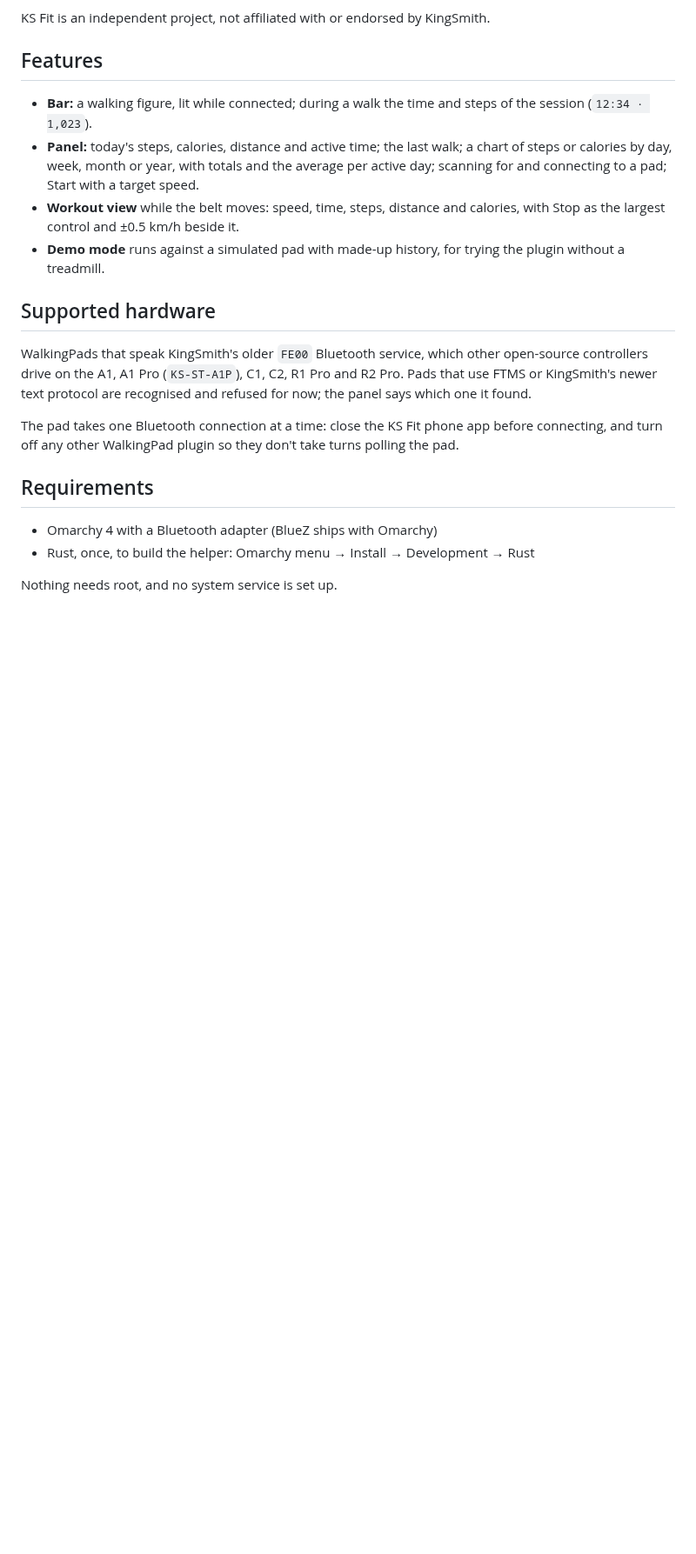
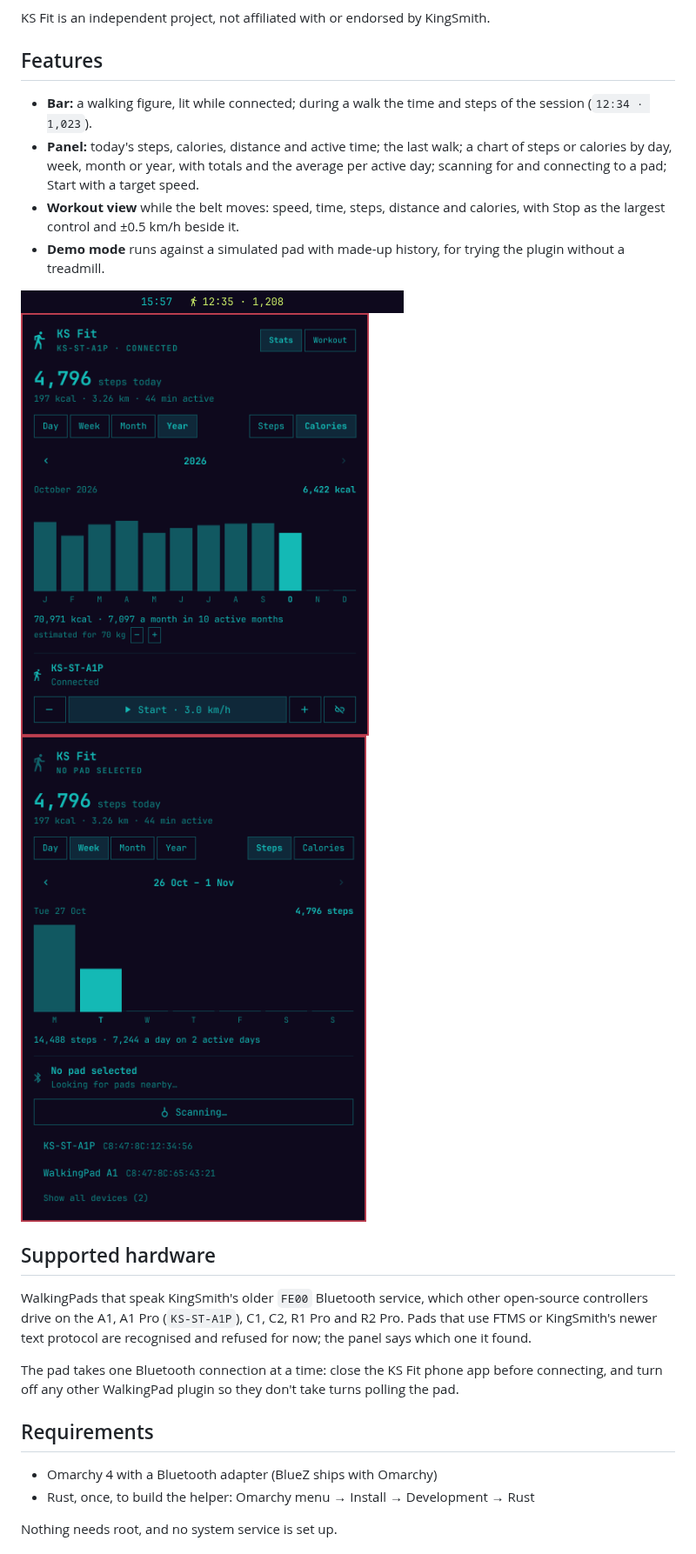
Before and after one commit to langri-sha/omarchy-ks-fit, a Markdown page: readme.md, the part around the change. Shown at 87% size. Drawn GitHub-style; pictures changed too: docs/screenshots/bar.png (added), docs/screenshots/scan.png (added), docs/screenshots/year-calories.png (added); blank space fills up the shorter version.

Commit message:
Add screenshots to the readme

```diff
--- a/readme.md
+++ b/readme.md
@@ -24,6 +24,13 @@ KS Fit is an independent project, not affiliated with or endorsed by KingSmith.
   calories, with Stop as the largest control and ±0.5 km/h beside it.
 - **Demo mode** runs against a simulated pad with made-up history, for trying
   the plugin without a treadmill.
+
+<img src="docs/screenshots/bar.png" width="440" alt="The bar during a walk: the walking figure, then the session's time and steps, 12:35 · 1,208">
+
+<p>
+  <img src="docs/screenshots/year-calories.png" width="400" alt="The year view in calories, estimated for 70 kg, with October highlighted">
+  <img src="docs/screenshots/scan.png" width="400" alt="Scanning for pads, with two WalkingPads found nearby">
+</p>
 
 ## Supported hardware
 
```
Also changed, not shown: docs/contributing.md (+4 -0 lines).
